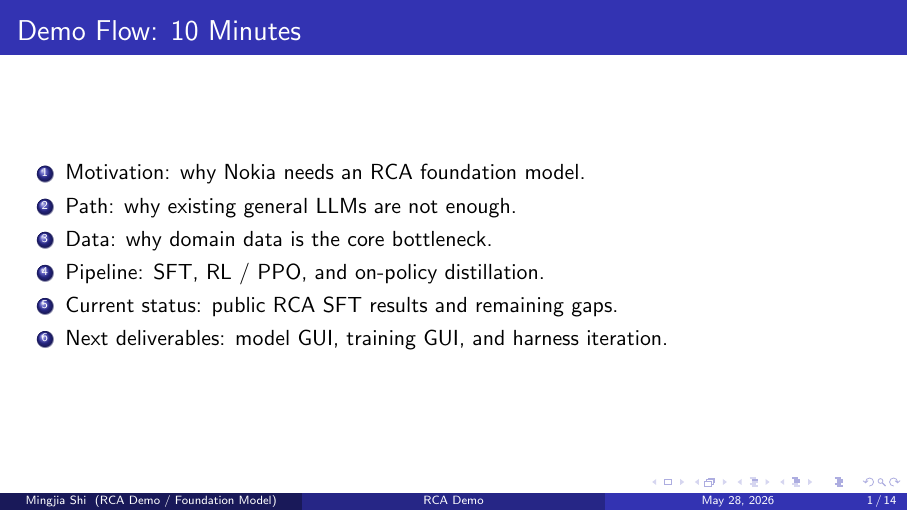
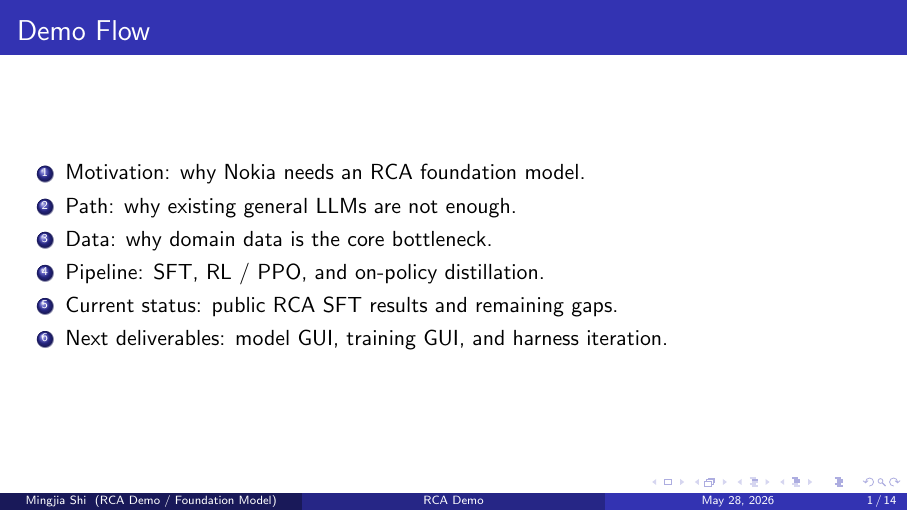
Before and after one commit to BDeMo/research-notes, LaTeX slides (notes/plans/08-model-outputs-delta-w/slides/main_brief_project.tex, which reads notes/plans/08-model-outputs-delta-w/slides/brief/project/demo-intro-2026-05-27.tex): page 1 of 14. Compiled offline with pdfLaTeX.

Commit message:
Updates from Overleaf

```diff
--- a/notes/plans/08-model-outputs-delta-w/slides/brief/project/demo-intro-2026-05-27.tex
+++ b/notes/plans/08-model-outputs-delta-w/slides/brief/project/demo-intro-2026-05-27.tex
@@ -1,7 +1,7 @@
 % Standalone 10-minute RCA foundation-model demo slides.
 % Updated for 2026-05-28.
 
-\begin{frame}{Demo Flow: 10 Minutes}
+\begin{frame}{Demo Flow}
   \begin{enumerate}
     \item Motivation: why Nokia needs an RCA foundation model.
     \item Path: why existing general LLMs are not enough.
```
